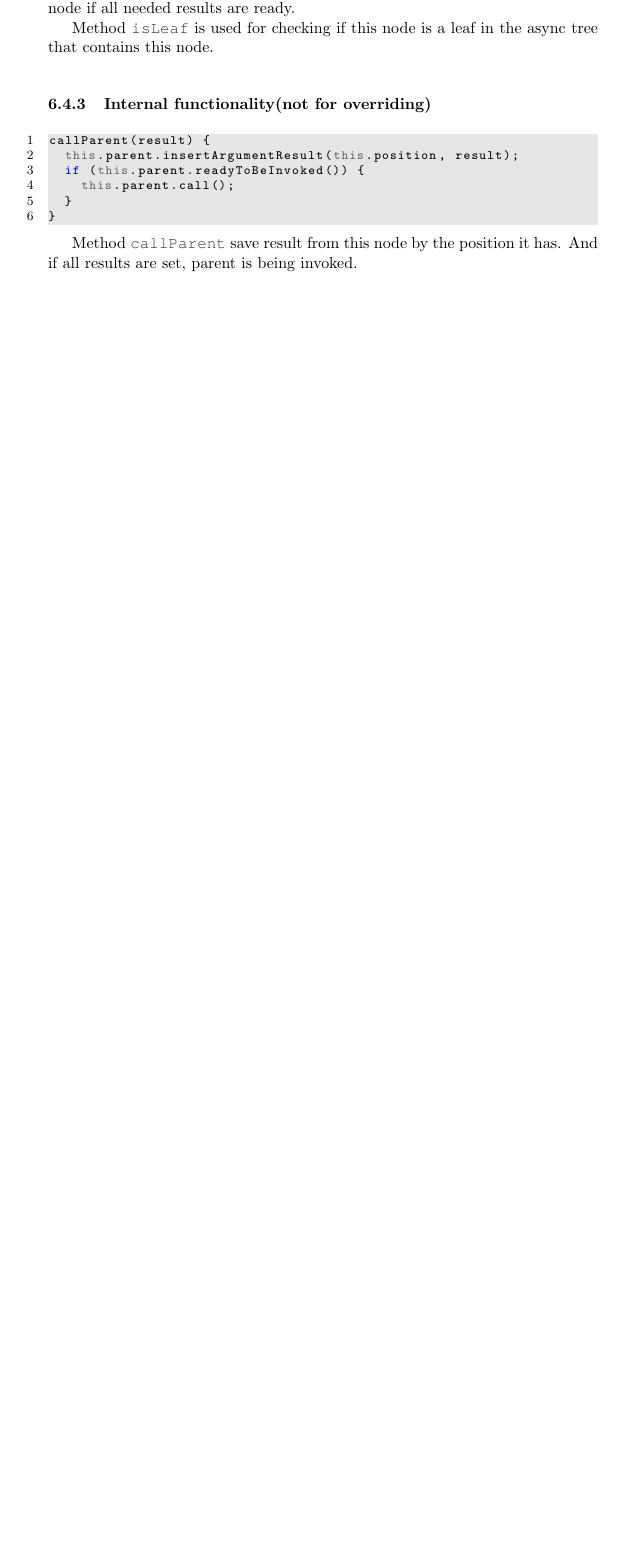
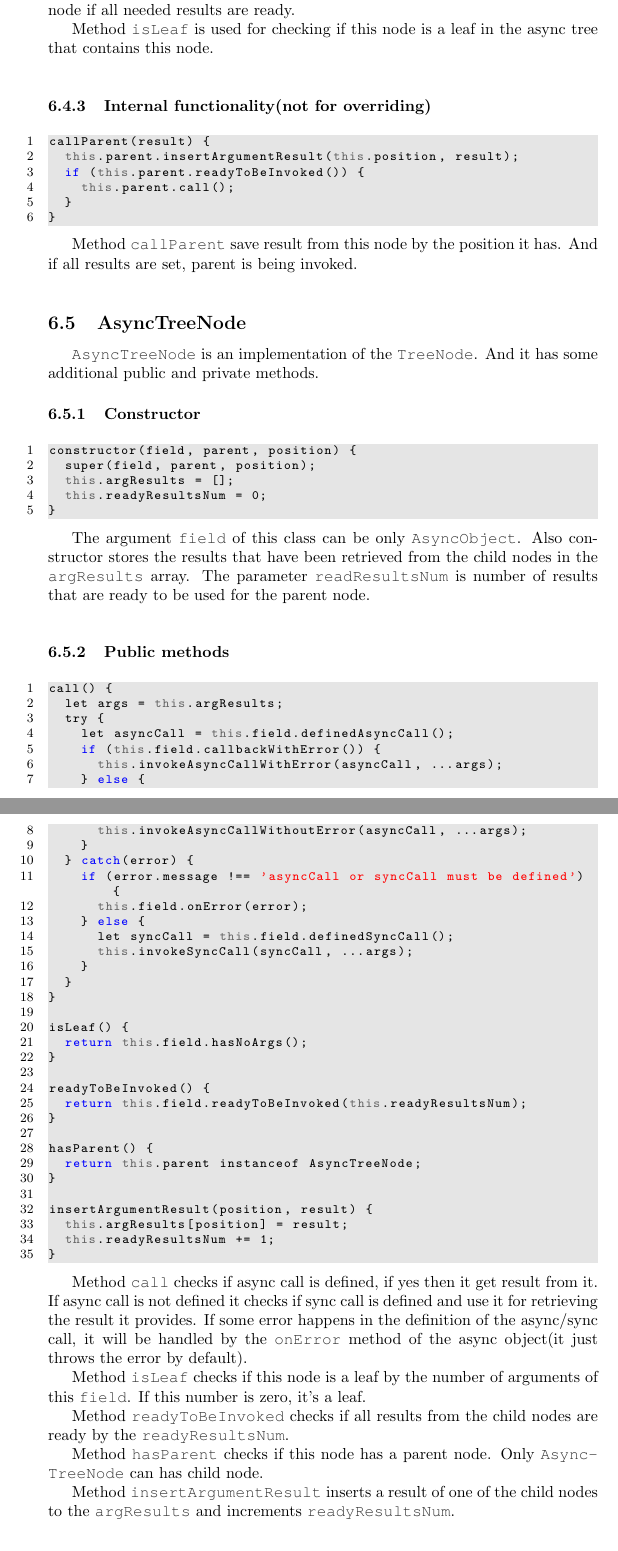
Before and after one commit to Guseyn/async-tree-patern, a LaTeX document (main.tex): part of page 13 of 13 before the commit and two parts of pages 13 and 14 of 16 after it, the two joined at a grey line, cut so that both start at the same text, the shorter picture padded with empty space. Compiled offline with pdfLaTeX.

Commit message:
AsyncTreeNode class

```diff
--- a/main.tex
+++ b/main.tex
@@ -618,3 +618,72 @@ callParent(result) {
 
 Method \cit{callParent} save result from this node by the position it has. And if all results are set, parent is being invoked.
 
+\vspace*{10px}
+
+\subsection{AsyncTreeNode}
+
+\cit{AsyncTreeNode} is an implementation of the \cit{TreeNode}. And it has some additional public and private methods.
+
+\subsubsection{Constructor}
+
+\begin{lstlisting}
+constructor(field, parent, position) {
+  super(field, parent, position);
+  this.argResults = [];
+  this.readyResultsNum = 0;
+}
+\end{lstlisting}
+
+The argument \cit{field} of this class can be only \cit{AsyncObject}. Also constructor stores the results that have been retrieved from the child nodes in the \cit{argResults} array. The parameter \cit{readResultsNum} is number of results that are ready to be used for the parent node.
+
+\vspace*{10px}
+
+\subsubsection{Public methods}
+
+\begin{lstlisting}
+call() {
+  let args = this.argResults;
+  try {
+    let asyncCall = this.field.definedAsyncCall();
+    if (this.field.callbackWithError()) {
+      this.invokeAsyncCallWithError(asyncCall, ...args);
+    } else {
+      this.invokeAsyncCallWithoutError(asyncCall, ...args);
+    }
+  } catch(error) {
+    if (error.message !== 'asyncCall or syncCall must be defined') {
+      this.field.onError(error);
+    } else {
+      let syncCall = this.field.definedSyncCall();
+      this.invokeSyncCall(syncCall, ...args);
+    }
+  }
+}
+
+isLeaf() {
+  return this.field.hasNoArgs();
+}
+
+readyToBeInvoked() {
+  return this.field.readyToBeInvoked(this.readyResultsNum);
+}
+
+hasParent() {
+  return this.parent instanceof AsyncTreeNode;
+}
+
+insertArgumentResult(position, result) {
+  this.argResults[position] = result;
+  this.readyResultsNum += 1;
+}
+\end{lstlisting}
+
+Method \cit{call} checks if async call is defined, if yes then it get result from it. If async call is not defined it checks if sync call is defined and use it for retrieving the result it provides. If some error happens in the definition of the async/sync call, it will be handled by the \cit{onError} method of the async object(it just throws the error by default).
+
+Method \cit{isLeaf} checks if this node is a leaf by the number of arguments of this \cit{field}. If this number is zero, it's a leaf.
+
+Method \cit{readyToBeInvoked} checks if all results from the child nodes are ready by the \cit{readyResultsNum}.
+
+Method \cit{hasParent} checks if this node has a parent node. Only \cit{AsyncTreeNode} can has child node.
+
+Method \cit{insertArgumentResult} inserts a result of one of the child nodes to the \cit{argResults} and increments \cit{readyResultsNum}.
```
Also changed, not shown: main.tex (86 more changed lines).
